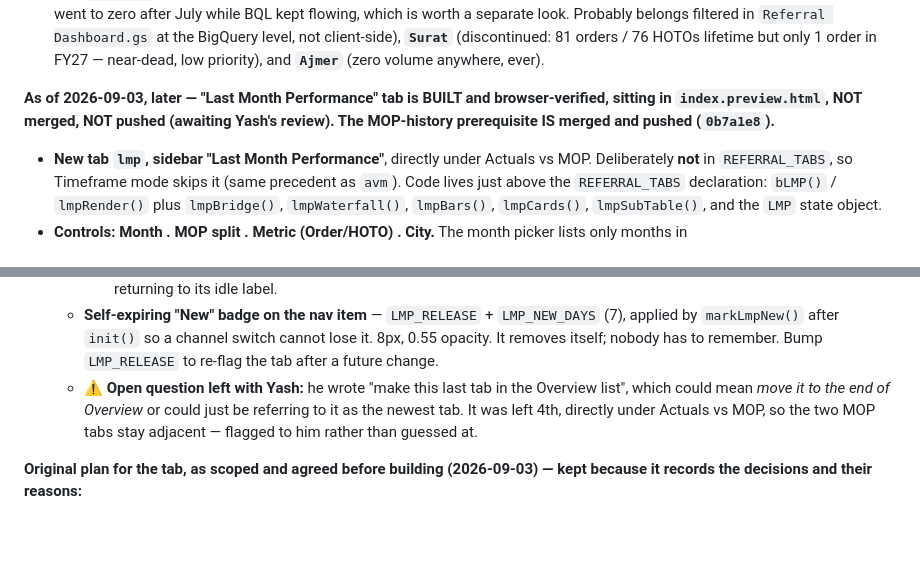
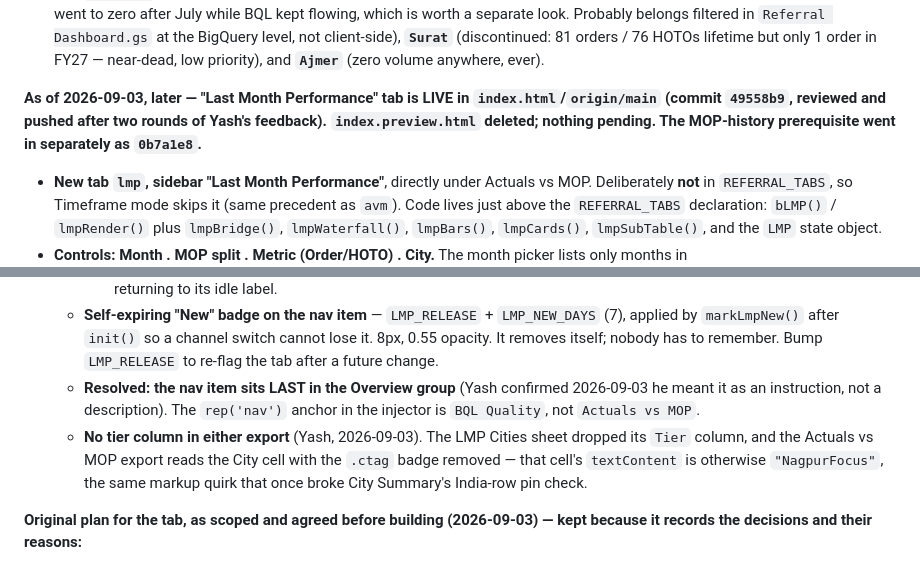
Before and after one commit to yashk-SSE/Referral-Dashboard, a Markdown page: CLAUDE.md, 2 parts joined by grey strips. Drawn GitHub-style; blank space fills up the shorter version.

Commit message:
CLAUDE.md: Last Month Performance tab is live
Marks the tab as merged and pushed (49558b9) with the preview deleted, and
resolves the two items left open from review: the nav entry sits last in the
Overview group, and neither export carries a tier column -- including the Actuals
vs MOP city cell, whose textContent is "NagpurFocus" because a tier badge shares
the cell, the same markup quirk that once broke City Summary's India-row pin.

Co-Authored-By: Claude Opus 5 <noreply@anthropic.com>

```diff
--- a/CLAUDE.md
+++ b/CLAUDE.md
@@ -64,9 +64,10 @@ but NOT STARTED — see the plan below before building anything):**
   (discontinued: 81 orders / 76 HOTOs lifetime but only 1 order in FY27 —
   near-dead, low priority), and **`Ajmer`** (zero volume anywhere, ever).
 
-**As of 2026-09-03, later — "Last Month Performance" tab is BUILT and browser-verified,
-sitting in `index.preview.html`, NOT merged, NOT pushed (awaiting Yash's review).
-The MOP-history prerequisite IS merged and pushed (`0b7a1e8`).**
+**As of 2026-09-03, later — "Last Month Performance" tab is LIVE in
+`index.html`/`origin/main` (commit `49558b9`, reviewed and pushed after two rounds
+of Yash's feedback). `index.preview.html` deleted; nothing pending. The MOP-history
+prerequisite went in separately as `0b7a1e8`.**
 
 - **New tab `lmp`, sidebar "Last Month Performance"**, directly under Actuals vs MOP.
   Deliberately **not** in `REFERRAL_TABS`, so Timeframe mode skips it (same
@@ -181,11 +182,14 @@ The MOP-history prerequisite IS merged and pushed (`0b7a1e8`).**
     `LMP_NEW_DAYS` (7), applied by `markLmpNew()` after `init()` so a channel
     switch cannot lose it. 8px, 0.55 opacity. It removes itself; nobody has to
     remember. Bump `LMP_RELEASE` to re-flag the tab after a future change.
-  - **⚠️ Open question left with Yash:** he wrote "make this last tab in the
-    Overview list", which could mean *move it to the end of Overview* or could
-    just be referring to it as the newest tab. It was left 4th, directly under
-    Actuals vs MOP, so the two MOP tabs stay adjacent — flagged to him rather
-    than guessed at.
+  - **Resolved: the nav item sits LAST in the Overview group** (Yash confirmed
+    2026-09-03 he meant it as an instruction, not a description). The `rep('nav')`
+    anchor in the injector is `BQL Quality`, not `Actuals vs MOP`.
+  - **No tier column in either export** (Yash, 2026-09-03). The LMP Cities sheet
+    dropped its `Tier` column, and the Actuals vs MOP export reads the City cell
+    with the `.ctag` badge removed — that cell's `textContent` is otherwise
+    `"NagpurFocus"`, the same markup quirk that once broke City Summary's
+    India-row pin check.
 
 **Original plan for the tab, as scoped and agreed before building (2026-09-03) —
 kept because it records the decisions and their reasons:**
```
